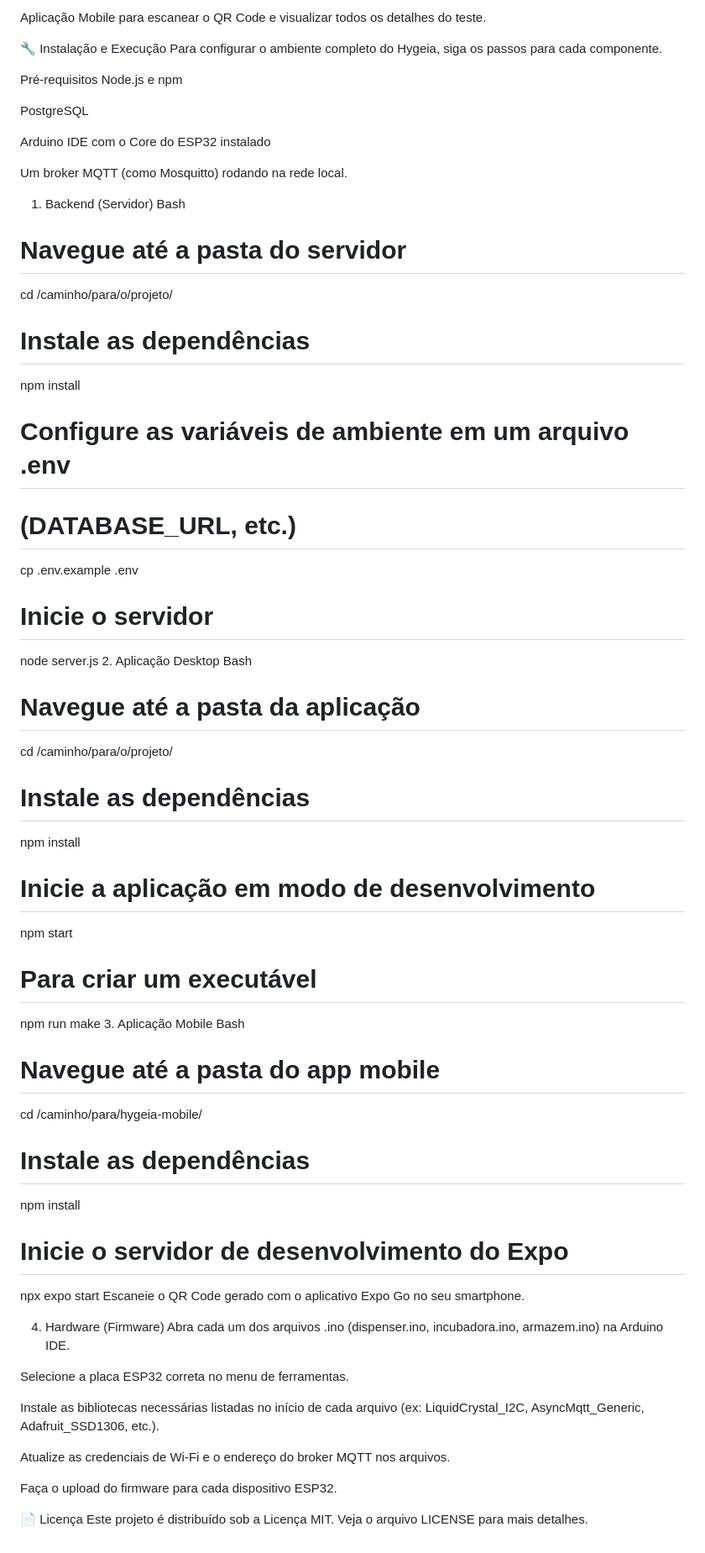
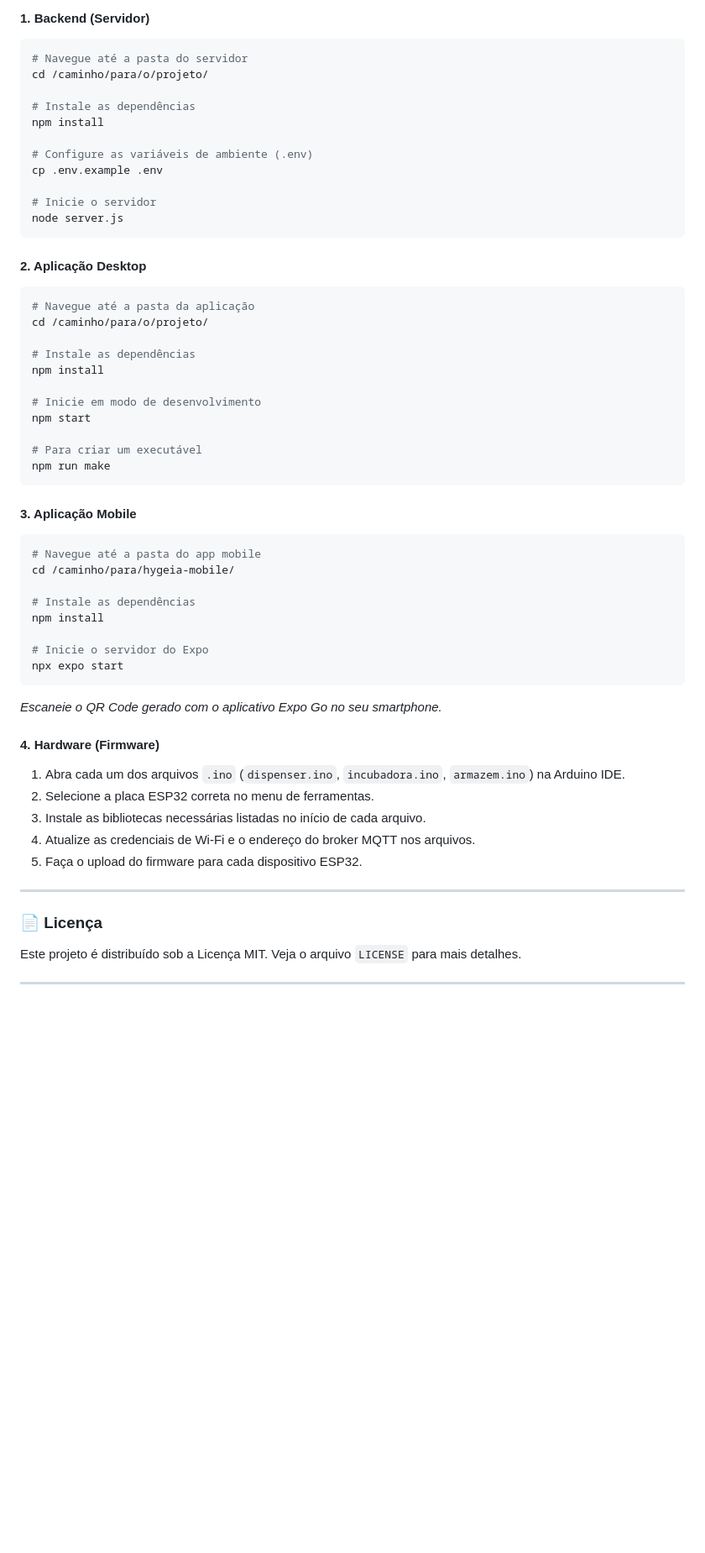
Before and after one commit to NicholasROF/hygeia, a Markdown page: README.md, the part around one of its changes. Shown at 84% size. Rendered like a GitHub page; folded sections open; blank space fills up the shorter version.

Commit message:
Melhorias no README
Incremento de estilização

````diff
--- a/README.md
+++ b/README.md
@@ -133,69 +105,58 @@ A qualquer momento, um usuário pode usar a
-Aplicação Mobile para escanear o QR Code e visualizar todos os detalhes do teste.
-
-🔧 Instalação e Execução
-Para configurar o ambiente completo do Hygeia, siga os passos para cada componente.
-
-Pré-requisitos
-Node.js e npm
-
-PostgreSQL
-
-Arduino IDE com o Core do ESP32 instalado
-
-Um broker MQTT (como Mosquitto) rodando na rede local.
-
-1. Backend (Servidor)
-Bash
-
+#### 1. Backend (Servidor)
+```bash
 # Navegue até a pasta do servidor
 cd /caminho/para/o/projeto/
 
 # Instale as dependências
 npm install
 
-# Configure as variáveis de ambiente em um arquivo .env
-# (DATABASE_URL, etc.)
+# Configure as variáveis de ambiente (.env)
 cp .env.example .env
 
 # Inicie o servidor
 node server.js
-2. Aplicação Desktop
-Bash
+```
 
+#### 2. Aplicação Desktop
+```bash
 # Navegue até a pasta da aplicação
 cd /caminho/para/o/projeto/
 
 # Instale as dependências
 npm install
 
-# Inicie a aplicação em modo de desenvolvimento
+# Inicie em modo de desenvolvimento
 npm start
 
 # Para criar um executável
 npm run make
-3. Aplicação Mobile
-Bash
+```
 
+#### 3. Aplicação Mobile
+```bash
 # Navegue até a pasta do app mobile
 cd /caminho/para/hygeia-mobile/
 
 # Instale as dependências
 npm install
 
-# Inicie o servidor de desenvolvimento do Expo
+# Inicie o servidor do Expo
 npx expo start
-Escaneie o QR Code gerado com o aplicativo Expo Go no seu smartphone.
+```
+*Escaneie o QR Code gerado com o aplicativo Expo Go no seu smartphone.*
 
-4. Hardware (Firmware)
-Abra cada um dos arquivos .ino (dispenser.ino, incubadora.ino, armazem.ino) na Arduino IDE.
+#### 4. Hardware (Firmware)
+1.  Abra cada um dos arquivos `.ino` (`dispenser.ino`, `incubadora.ino`, `armazem.ino`) na Arduino IDE.
+2.  Selecione a placa ESP32 correta no menu de ferramentas.
+3.  Instale as bibliotecas necessárias listadas no início de cada arquivo.
+4.  Atualize as credenciais de Wi-Fi e o endereço do broker MQTT nos arquivos.
+5.  Faça o upload do firmware para cada dispositivo ESP32.
 
-Selecione a placa ESP32 correta no menu de ferramentas.
+</details>
 
-Instale as bibliotecas necessárias listadas no início de cada arquivo (ex: LiquidCrystal_I2C, AsyncMqtt_Generic, Adafruit_SSD1306, etc.).
+---
 
-Atualize as credenciais de Wi-Fi e o endereço do broker MQTT nos arquivos.
+### 📄 Licença
+Este projeto é distribuído sob a Licença MIT. Veja o arquivo `LICENSE` para mais detalhes.
 
-Faça o upload do firmware para cada dispositivo ESP32.
-
-📄 Licença
-Este projeto é distribuído sob a Licença MIT. Veja o arquivo LICENSE para mais detalhes.
+---
````
Also changed, not shown: other parts of README.md (+98 -126 lines).
